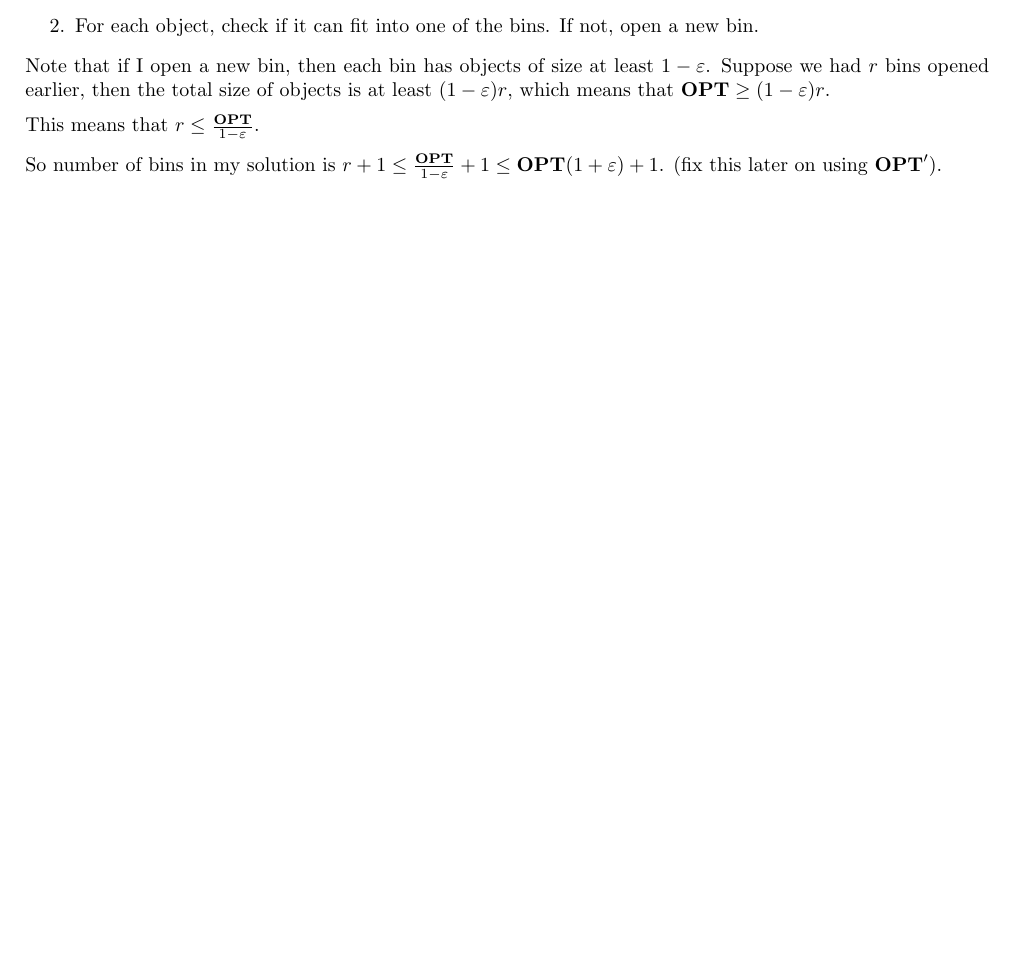
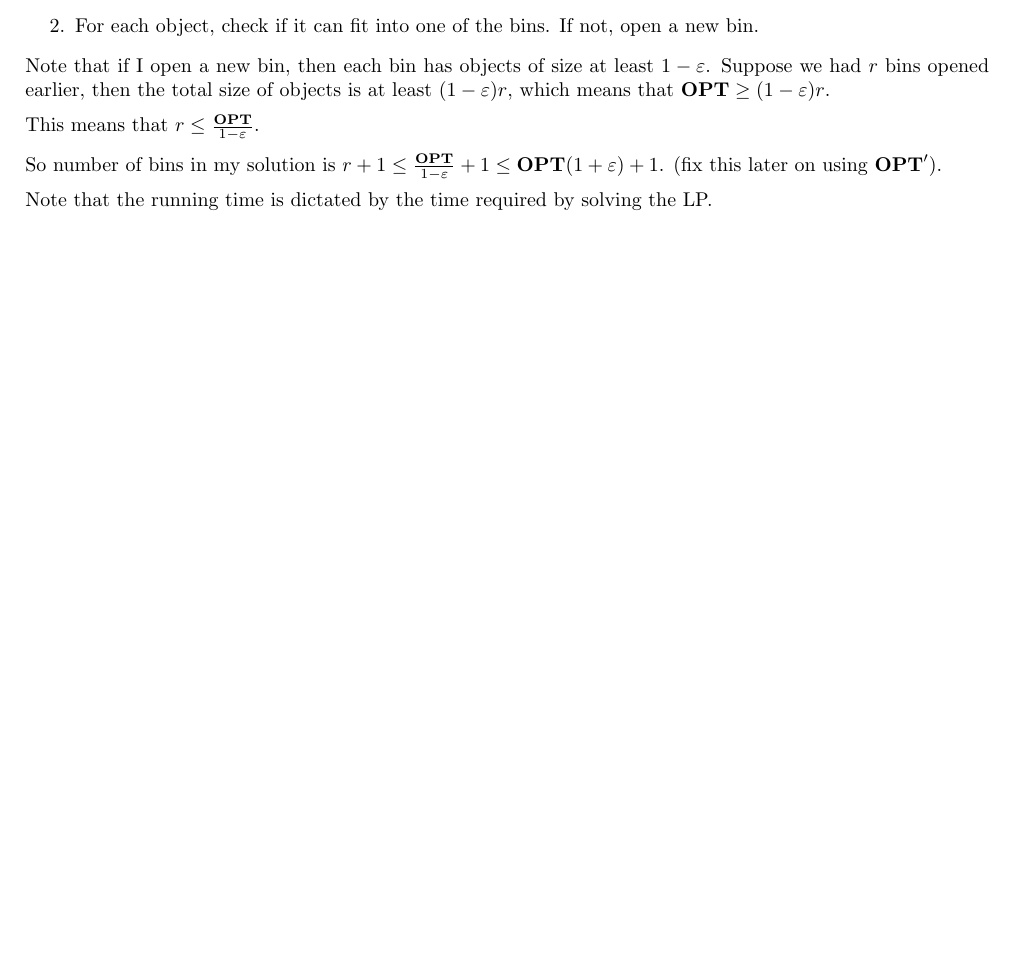
Before and after one commit to NavneelSinghal/ApproximationAlgorithms, a LaTeX document (lec-13.tex): part of page 2 of 2, cut so that both start at the same text, the shorter picture padded with empty space. Compiled offline with pdfLaTeX.

Commit message:
add lec-13

```diff
--- a/lec-13.tex
+++ b/lec-13.tex
@@ -230,5 +230,5 @@ Note that if I open a new bin, then each bin has objects of size at least $1 - \
 means that $\OPT \ge (1 - \eps) r$.\nl
 This means that $r \le \frac{\OPT}{1 - \eps}$.\nl
 So number of bins in my solution is $r + 1 \le \frac{\OPT}{1 - \eps} + 1 \le \OPT(1 + \eps) + 1$. (fix this later on using $\OPT'$).\nl
-
+Note that the running time is dictated by the time required by solving the LP.\nl
 \end{document}
```
